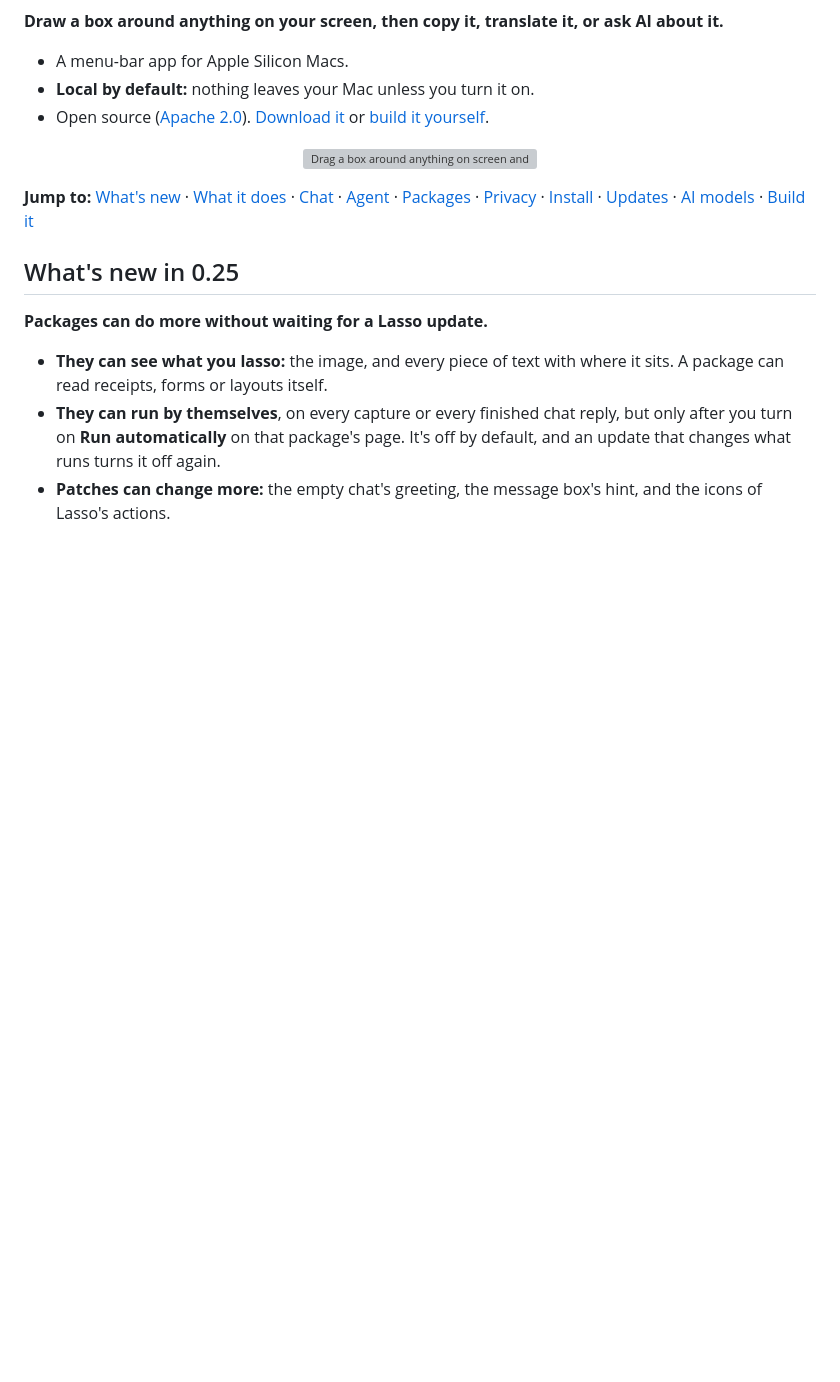
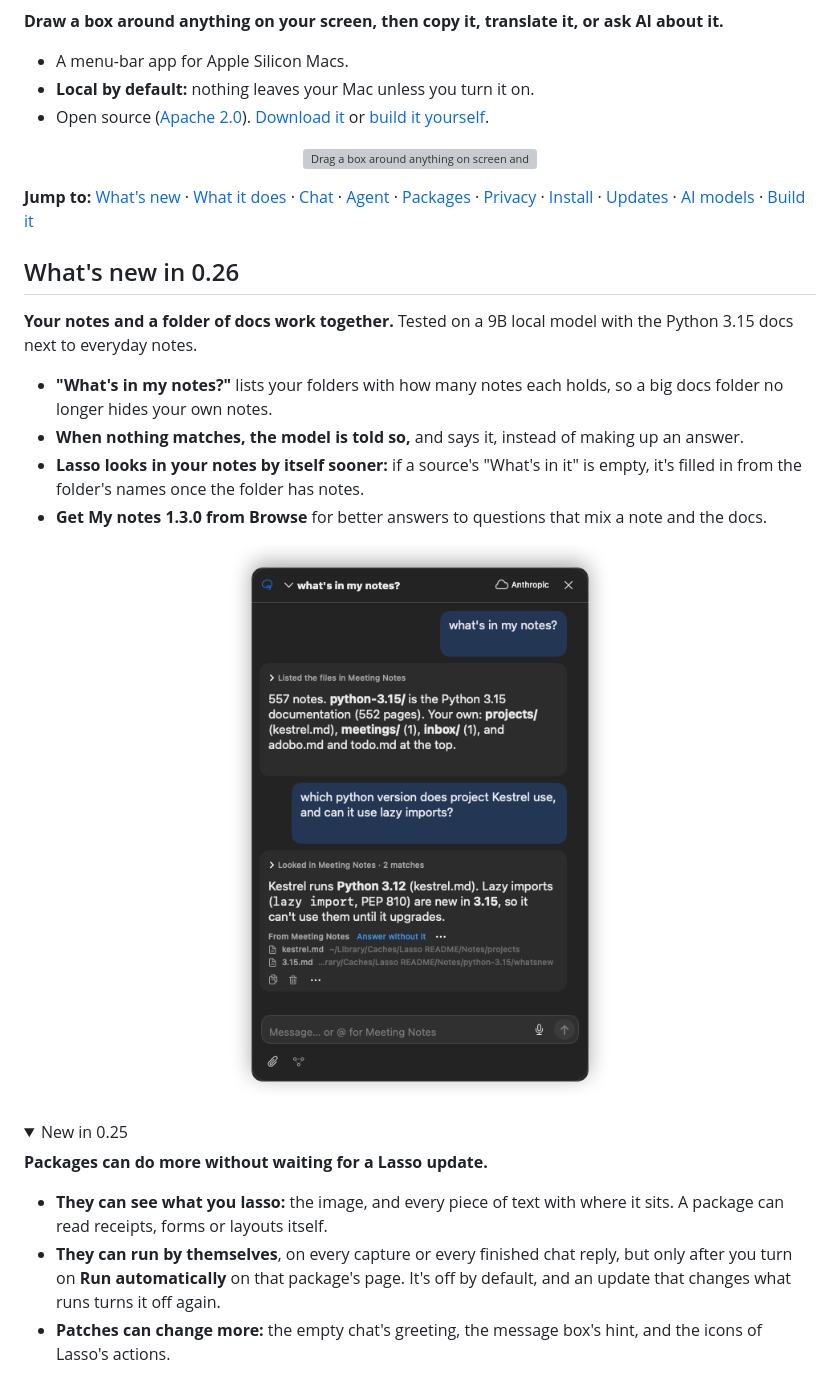
Before and after one commit to civarry/lasso-app, a Markdown page: README.md, the part around one of its changes. GitHub-like rendering; pictures changed too: screenshots/app/notes-and-docs.png (added); folded sections open; blank space fills up the shorter version; grey boxes are pictures that could not be loaded.

```diff
--- a/README.md
+++ b/README.md
@@ -21,7 +21,22 @@
 [Agent](#agent) · [Packages](#packages) · [Privacy](#privacy) · [Install](#install) ·
 [Updates](#updates) · [AI models](#ai-models) · [Build it](#build-it-yourself)
 
-## What's new in 0.25
+## What's new in 0.26
+
+**Your notes and a folder of docs work together.** Tested on a 9B local model with the Python 3.15 docs
+next to everyday notes.
+
+- **"What's in my notes?"** lists your folders with how many notes each holds, so a big docs folder no
+  longer hides your own notes.
+- **When nothing matches, the model is told so,** and says it, instead of making up an answer.
+- **Lasso looks in your notes by itself sooner:** if a source's "What's in it" is empty, it's filled in
+  from the folder's names once the folder has notes.
+- **Get My notes 1.3.0 from Browse** for better answers to questions that mix a note and the docs.
+
+<p align="center"><img src="screenshots/app/notes-and-docs.png" width="460" alt="Chat listing a notes folder by folder, then answering from a project note and the Python docs"></p>
+
+<details>
+<summary>New in 0.25</summary>
 
 **Packages can do more without waiting for a Lasso update.**
 
```
Also changed, not shown: other parts of README.md (+3 -1 lines), docs/APP_FLOW.md (+15 -2 lines), docs/LOCAL-SOURCES.md (+5 -2 lines), 4 other files.
